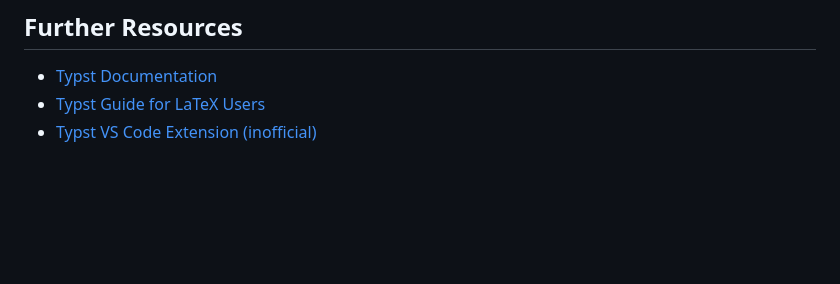
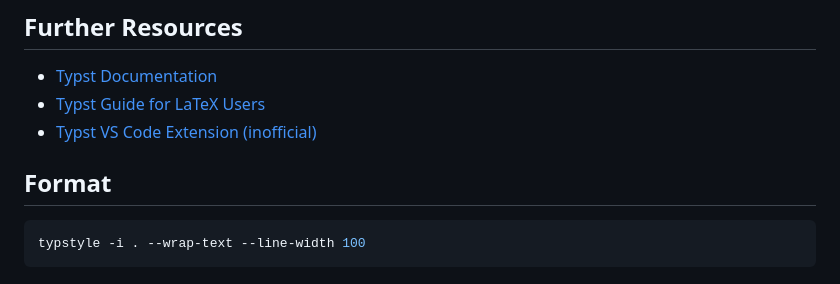
Before and after one commit to lukaskratzel/ba, a Markdown page: README.md, the part around the change. GitHub-like rendering; blank space fills up the shorter version.

````diff
--- a/README.md
+++ b/README.md
@@ -187,3 +187,9 @@ For the best thesis proposal feedback experience:
 - [Typst Documentation](https://typst.app/docs/)
 - [Typst Guide for LaTeX Users](https://typst.app/docs/guides/guide-for-latex-users/)
 - [Typst VS Code Extension (inofficial)](https://marketplace.visualstudio.com/items?itemName=nvarner.typst-lsp)
+
+## Format
+
+```bash
+typstyle -i . --wrap-text --line-width 100
+```
````
